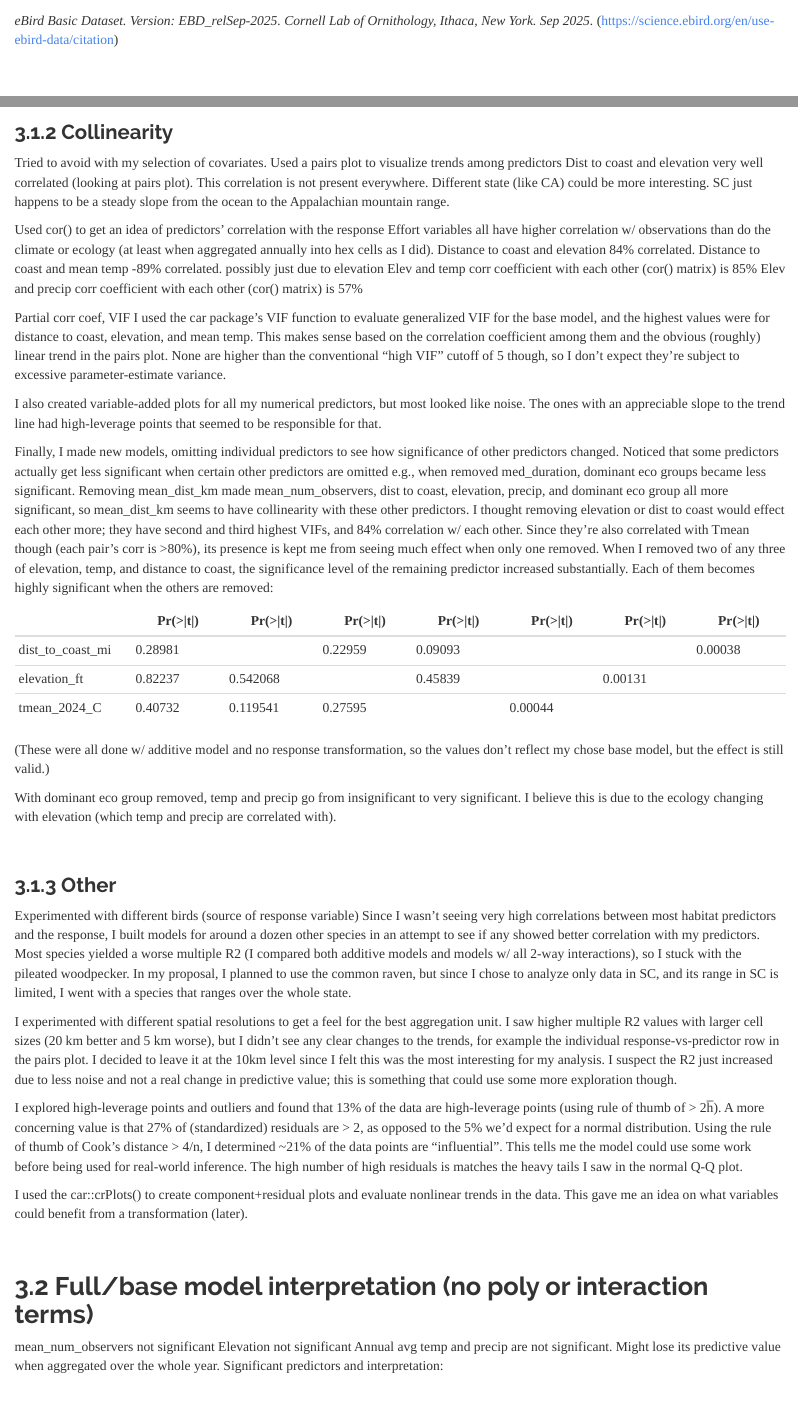
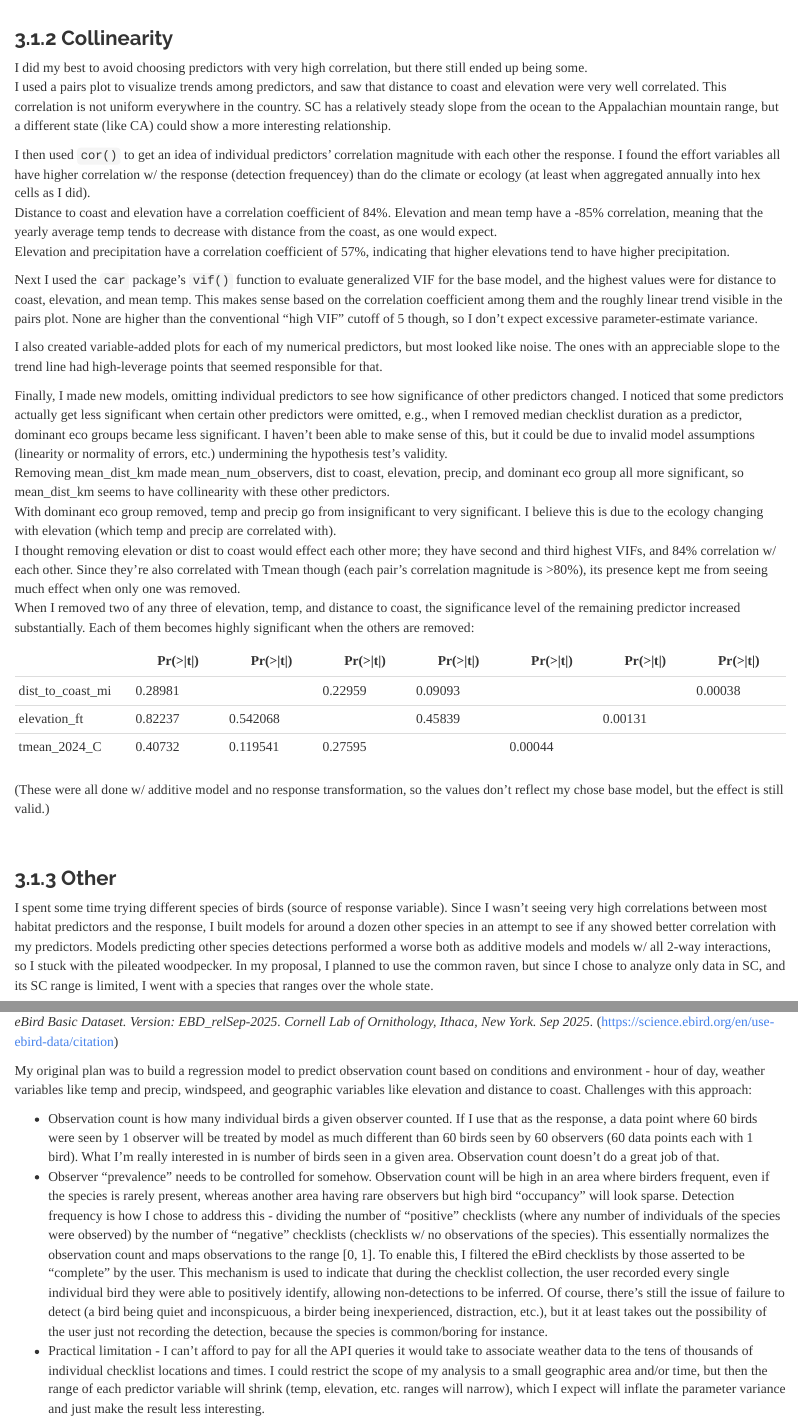
Before and after one commit to jbowen102/STAT_420_Final_Project, an R Markdown document (project_report-jb91.Rmd): the page in a window 1100 px wide, from 1500 px down before the commit and from 5830 px down after it, and a second part further down, joined at a grey line. Rendered offline with R 4.5, knitr and Pandoc, with nearby package versions; long lines of code are wrapped.

Commit message:
Continue work on report.

```diff
--- a/project_report-jb91.Rmd
+++ b/project_report-jb91.Rmd
@@ -50,9 +51,3 @@ I followed the preprocessing guidance and read through the inference and modelin
-*eBird Basic Dataset. Version: EBD_relSep-2025. Cornell Lab of Ornithology, Ithaca, New York. Sep 2025.*
-(https://science.ebird.org/en/use-ebird-data/citation)
-
-
-<br>
-
 ## Filtering eBird Data
 
 The current version of the eBird Basic Dataset contains 5,656,350 observations (any bird, all time, anywhere).
@@ -219,36 +223,29 @@ I tried a log transformation (consistent w/ the recommendation from a Box-Cox an
 ### Summary statistics
 
 
+
+
+
 <br>
 
 ### Collinearity
 
-Tried to avoid with my selection of covariates.
-Used a pairs plot to visualize trends among predictors
-    Dist to coast and elevation very well correlated (looking at pairs plot).
-    This correlation is not present everywhere. Different state (like CA) could be more interesting. SC just happens to be a steady slope from the ocean to the Appalachian mountain range.
+I did my best to avoid choosing predictors with very high correlation, but there still ended up being some.
+I used a pairs plot to visualize trends among predictors, and saw that distance to coast and elevation were very well correlated.  This correlation is not uniform everywhere in the country. SC has a relatively steady slope from the ocean to the Appalachian mountain range, but a different state (like CA) could show a more interesting relationship.
 
+I then used `cor()` to get an idea of individual predictors' correlation magnitude with each other the response. I found the effort variables all have higher correlation w/ the response (detection frequencey) than do the climate or ecology (at least when aggregated annually into hex cells as I did).
+Distance to coast and elevation have a correlation coefficient of 84%. Elevation and mean temp have a -85% correlation, meaning that the yearly average temp tends to decrease with distance from the coast, as one would expect.
+Elevation and precipitation have a correlation coefficient of 57%, indicating that higher elevations tend to have higher precipitation.
 
-Used cor() to get an idea of predictors' correlation with the response
-    Effort variables all have higher correlation w/ observations than do the climate or ecology (at least when aggregated annually into hex cells as I did).
-    Distance to coast and elevation 84% correlated.
-    Distance to coast and mean temp -89% correlated.
-        possibly just due to elevation
-    Elev and temp corr coefficient with each other (cor() matrix) is 85%
-    Elev and precip corr coefficient with each other (cor() matrix) is 57%
+Next I used the `car` package's `vif()` function to evaluate generalized VIF for the base model, and the highest values were for distance to coast, elevation, and mean temp. This makes sense based on the correlation coefficient among them and the roughly linear trend visible in the pairs plot. None are higher than the conventional "high VIF" cutoff of 5 though, so I don't expect excessive parameter-estimate variance.
 
-Partial corr coef, VIF
-    I used the car package's VIF function to evaluate generalized VIF for the base model, and the highest values were for distance to coast, elevation, and mean temp. This makes sense based on the correlation coefficient among them and the obvious (roughly) linear trend in the pairs plot. None are higher than the conventional "high VIF" cutoff of 5 though, so I don't expect they're subject to excessive parameter-estimate variance.
+I also created variable-added plots for each of my numerical predictors, but most looked like noise. The ones with an appreciable slope to the trend line had high-leverage points that seemed responsible for that.
 
-
-I also created variable-added plots for all my numerical predictors, but most looked like noise. The ones with an appreciable slope to the trend line had high-leverage points that seemed to be responsible for that.
-
-Finally, I made new models, omitting individual predictors to see how significance of other predictors changed.
-Noticed that some predictors actually get less significant when certain other predictors are omitted
-    e.g., when removed med_duration, dominant eco groups became less significant.
-    Removing mean_dist_km made mean_num_observers, dist to coast, elevation, precip, and dominant eco group all more significant, so mean_dist_km seems to have collinearity with these other predictors.
-I thought removing elevation or dist to coast would effect each other more; they have second and third highest VIFs, and 84% correlation w/ each other. Since they're also correlated with Tmean though (each pair's corr is >80%), its presence is kept me from seeing much effect when only one removed. When I removed two of any three of elevation, temp, and distance to coast, the significance level of the remaining predictor increased substantially.
-    Each of them becomes highly significant when the others are removed:
+Finally, I made new models, omitting individual predictors to see how significance of other predictors changed. I noticed that some predictors actually get less significant when certain other predictors were omitted, e.g., when I removed median checklist duration as a predictor, dominant eco groups became less significant. I haven't been able to make sense of this, but it could be due to invalid model assumptions (linearity or normality of errors, etc.) undermining the hypothesis test's validity.
+Removing mean_dist_km made mean_num_observers, dist to coast, elevation, precip, and dominant eco group all more significant, so mean_dist_km seems to have collinearity with these other predictors.
+With dominant eco group removed, temp and precip go from insignificant to very significant. I believe this is due to the ecology changing with elevation (which temp and precip are correlated with).
+I thought removing elevation or dist to coast would effect each other more; they have second and third highest VIFs, and 84% correlation w/ each other. Since they're also correlated with Tmean though (each pair's correlation magnitude is >80%), its presence kept me from seeing much effect when only one was removed.
+When I removed two of any three of elevation, temp, and distance to coast, the significance level of the remaining predictor increased substantially. Each of them becomes highly significant when the others are removed:
 
 |                         |     Pr(>\|t\|)    |     Pr(>\|t\|)    |     Pr(>\|t\|)    |     Pr(>\|t\|)    |     Pr(>\|t\|)    |     Pr(>\|t\|)    |     Pr(>\|t\|)    |
 |-------------------------|-------------------|-------------------|-------------------|-------------------|-------------------|-------------------|-------------------|
@@ -257,17 +254,11 @@ I thought removing elevation or dist to coast would effect each other more; they
 |     tmean_2024_C        |     0.40732       |     0.119541      |     0.27595       |                   |     0.00044       |                   |                   |
 (These were all done w/ additive model and no response transformation, so the values don't reflect my chose base model, but the effect is still valid.)
 
-With dominant eco group removed, temp and precip go from insignificant to very significant. I believe this is due to the ecology changing with elevation (which temp and precip are correlated with).
-
-
-
 
 <br>
 
 ### Other
 
-Experimented with different birds (source of response variable)
-    Since I wasn't seeing very high correlations between most habitat predictors and the response, I built models for around a dozen other species in an attempt to see if any showed better correlation with my predictors. Most species yielded a worse multiple R2 (I compared both additive models and models w/ all 2-way interactions), so I stuck with the pileated woodpecker.
-    In my proposal, I planned to use the common raven, but since I chose to analyze only data in SC, and its range in SC is limited, I went with a species that ranges over the whole state.
+I spent some time trying different species of birds (source of response variable). Since I wasn't seeing very high correlations between most habitat predictors and the response, I built models for around a dozen other species in an attempt to see if any showed better correlation with my predictors. Models predicting other species detections performed a worse both as additive models and models w/ all 2-way interactions, so I stuck with the pileated woodpecker.
+In my proposal, I planned to use the common raven, but since I chose to analyze only data in SC, and its SC range is limited, I went with a species that ranges over the whole state.
 
-I experimented with different spatial resolutions to get a feel for the best aggregation unit. I saw higher multiple R2 values with larger cell sizes (20 km better and 5 km worse), but I didn't see any clear changes to the trends, for example the individual response-vs-predictor row in the pairs plot. I decided to leave it at the 10km level since I felt this was the most interesting for my analysis. I suspect the R2 just increased due to less noise and not a real change in predictive value; this is something that could use some more exploration though.
@@ -275,9 +270,5 @@ I experimented with different spatial resolutions to get a feel for the best agg
 
-I explored high-leverage points and outliers and found that 13% of the data are high-leverage points (using rule of thumb of > 2h̅). A more concerning value is that 27% of (standardized) residuals are > 2, as opposed to the 5% we'd expect for a normal distribution. Using the rule of thumb of Cook's distance > 4/n, I determined ~21% of the data points are "influential". This tells me the model could use some work before being used for real-world inference. The high number of high residuals is matches the heavy tails I saw in the normal Q-Q plot.
-
-I used the car::crPlots() to create component+residual plots and evaluate nonlinear trends in the data. This gave me an idea on what variables could benefit from a transformation (later).
-
-
+I used the `car::crPlots()` to create component + residual plots and evaluate nonlinear trends in the data. This gave me some indicationn of what variables could benefit from a transformation (later).
 
 <br>
 
@@ -286,6 +278 @@ I used the car::crPlots() to create component+residual plots and evaluate nonlin
 
-mean_num_observers not significant
-Elevation not significant
-Annual avg temp and precip are not significant.
-    Might lose its predictive value when aggregated over the whole year.
-Significant predictors and interpretation:
@@ -439,3 +436,19 @@ I'm trying to transition my career to conservation technology, so I used this pr
+*eBird Basic Dataset. Version: EBD_relSep-2025. Cornell Lab of Ornithology, Ithaca, New York. Sep 2025.*
+(https://science.ebird.org/en/use-ebird-data/citation)
+
+
+My original plan was to build a regression model to predict observation count based on conditions and environment - hour of day, weather variables like temp and precip, windspeed, and geographic variables like elevation and distance to coast.
+Challenges with this approach:
+
+- Observation count is how many individual birds a given observer counted. If I use that as the response, a data point where 60 birds were seen by 1 observer will be treated by model as much different than 60 birds seen by 60 observers (60 data points each with 1 bird). What I'm really interested in is number of birds seen in a given area. Observation count doesn't do a great job of that.
+- Observer "prevalence" needs to be controlled for somehow. Observation count will be high in an area where birders frequent, even if the species is rarely present, whereas another area having rare observers but high bird "occupancy" will look sparse. Detection frequency is how I chose to address this - dividing the number of "positive" checklists (where any number of individuals of the species were observed) by the number of "negative" checklists (checklists w/ no observations of the species). This essentially normalizes the observation count and maps observations to the range [0, 1]. To enable this, I filtered the eBird checklists by those asserted to be "complete" by the user. This mechanism is used to indicate that during the checklist collection, the user recorded every single individual bird they were able to positively identify, allowing non-detections to be inferred. Of course, there's still the issue of failure to detect (a bird being quiet and inconspicuous, a birder being inexperienced, distraction, etc.), but it at least takes out the possibility of the user just not recording the detection, because the species is common/boring for instance.
+- Practical limitation - I can't afford to pay for all the API queries it would take to associate weather data to the tens of thousands of individual checklist locations and times. I could restrict the scope of my analysis to a small geographic area and/or time, but then the range of each predictor variable will shrink (temp, elevation, etc. ranges will narrow), which I expect will inflate the parameter variance and just make the result less interesting.
+
+
+
+
+
+
 <br><br>
 
 ### Setup/packages
```
Also changed, not shown: project_report-jb91.Rmd (58 more changed lines).
